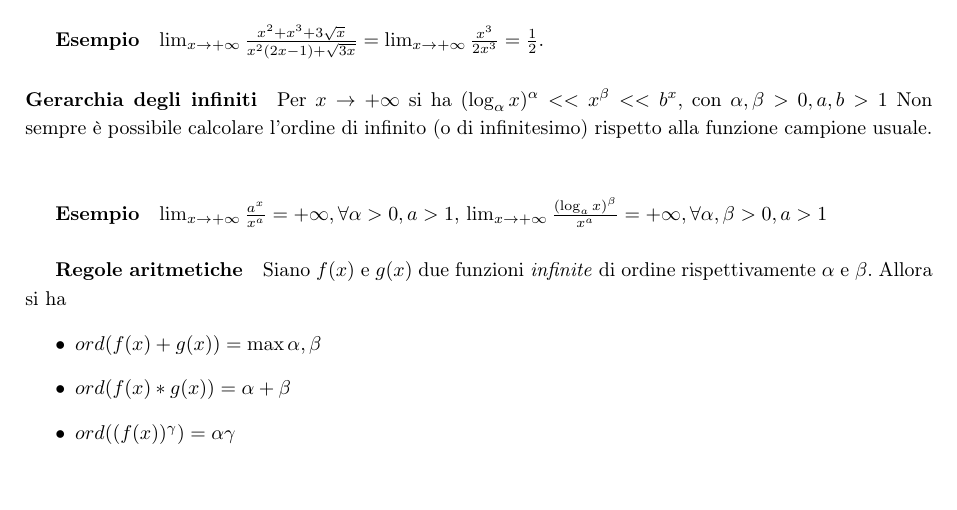
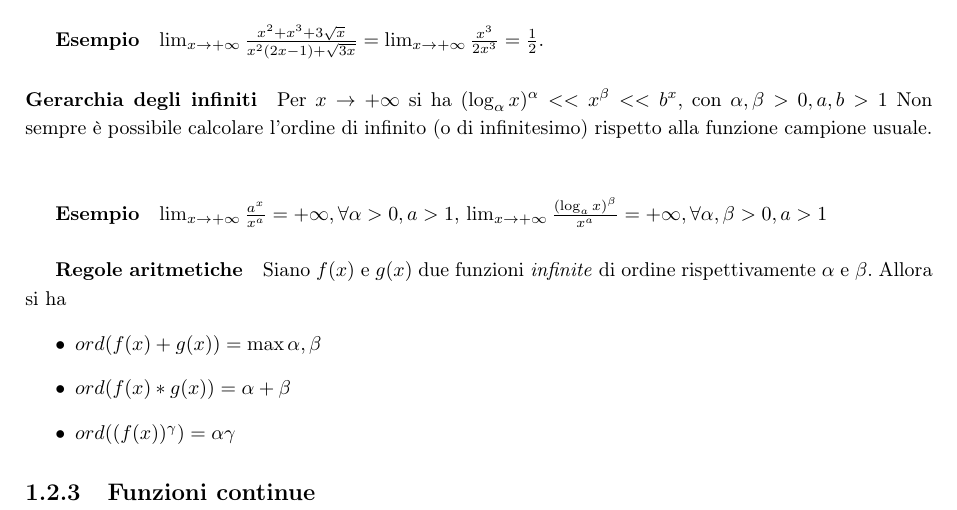
Before and after one commit to NF02/Appunti-universita, a LaTeX book (Analisi Matematica/mat.tex): part of page 11 of 12, cut so that both start at the same text. Compiled offline with pdfLaTeX.

Commit message:
nuovo sotto settore

```diff
--- a/Analisi Matematica/mat.tex
+++ b/Analisi Matematica/mat.tex
@@ -247,5 +247,7 @@ Siano $f(x)$ e $g(x)$ due funzioni \emph{infinite} di ordine rispettivamente $\a
 	\item $ord(f(x)*g(x))=\alpha+\beta$
 	\item $ord((f(x))^\gamma)=\alpha\gamma$
 \end{itemize}
+\subsection{Funzioni continue}
+
 \printindex
 \end{document}
```
